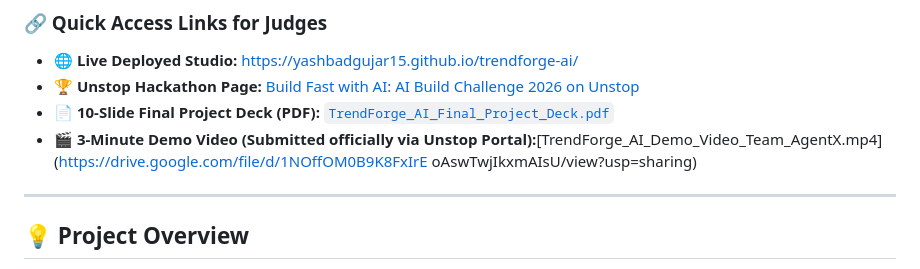
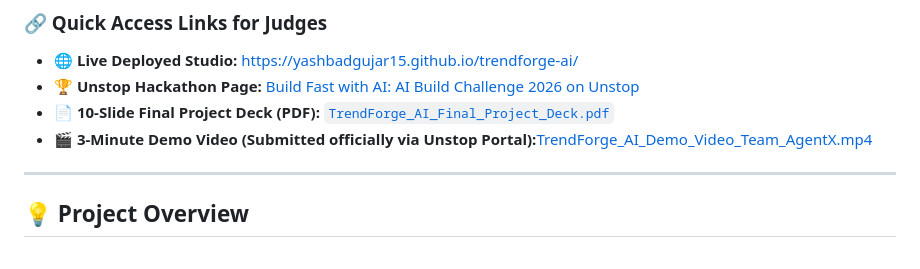
Before and after one commit to YashBadgujar15/trendforge-ai, a Markdown page: README.md, the part around the change. Rendered like a GitHub page.

Commit message:
bug fix drive link in README

```diff
--- a/README.md
+++ b/README.md
@@ -15,8 +15,7 @@
 * 🌐 **Live Deployed Studio:** [https://yashbadgujar15.github.io/trendforge-ai/](https://yashbadgujar15.github.io/trendforge-ai/)
 * 🏆 **Unstop Hackathon Page:** [Build Fast with AI: AI Build Challenge 2026 on Unstop](https://unstop.com/hackathons/build-fast-with-ai-ai-build-challenge-2026-build-fast-with-ai-1758453?lb=usesFhWX)
 * 📄 **10-Slide Final Project Deck (PDF):** [`TrendForge_AI_Final_Project_Deck.pdf`](./TrendForge_AI_Final_Project_Deck.pdf)
-* 🎬 **3-Minute Demo Video (Submitted officially via Unstop Portal):**[TrendForge_AI_Demo_Video_Team_AgentX.mp4](https://drive.google.com/file/d/1NOffOM0B9K8FxIrE
-oAswTwjIkxmAIsU/view?usp=sharing)
+* 🎬 **3-Minute Demo Video (Submitted officially via Unstop Portal):**[TrendForge_AI_Demo_Video_Team_AgentX.mp4](https://drive.google.com/file/d/1NOffOM0B9K8FxIrEoAswTwjIkxmAIsU/view?usp=sharing)
 
 ---
 
```
